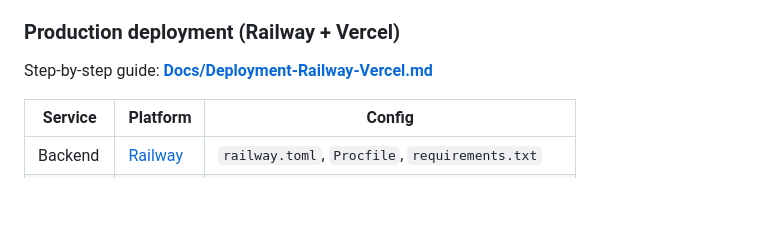
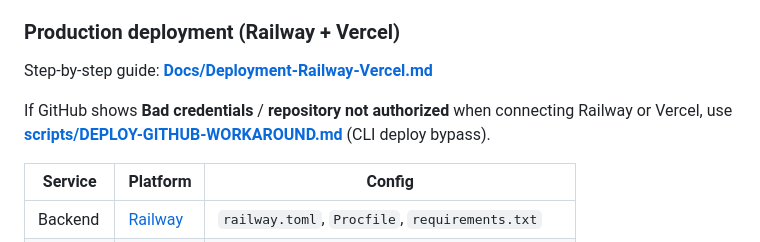
Before and after one commit to Somu639/Zomato-Final, a Markdown page: README.md, the part around the change. Drawn GitHub-style; blank space fills up the shorter version.

Commit message:
Document GitHub app auth workarounds for Railway and Vercel deploy
Co-authored-by: Cursor <cursoragent@cursor.com>

```diff
--- a/README.md
+++ b/README.md
@@ -49,6 +49,8 @@ OpenAPI: http://127.0.0.1:8000/docs
 ### Production deployment (Railway + Vercel)
 
 Step-by-step guide: **[Docs/Deployment-Railway-Vercel.md](Docs/Deployment-Railway-Vercel.md)**
+
+If GitHub shows **Bad credentials** / **repository not authorized** when connecting Railway or Vercel, use **[scripts/DEPLOY-GITHUB-WORKAROUND.md](scripts/DEPLOY-GITHUB-WORKAROUND.md)** (CLI deploy bypass).
 
 | Service | Platform | Config |
 |---------|----------|--------|
```
Also changed, not shown: Docs/Deployment-Railway-Vercel.md (+70 -0 lines), scripts/DEPLOY-GITHUB-WORKAROUND.md (added, +37 -0 lines).
